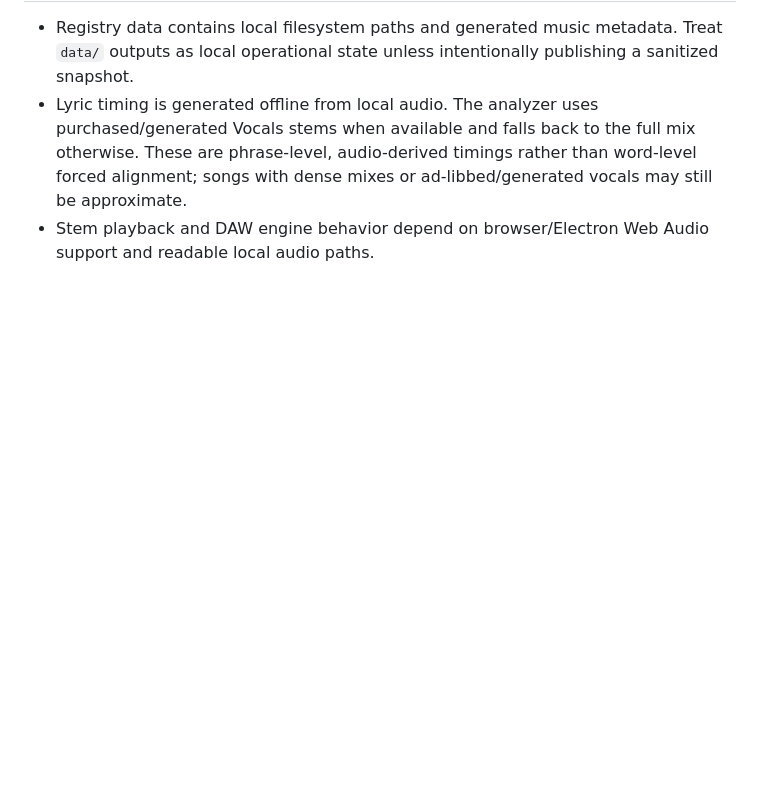
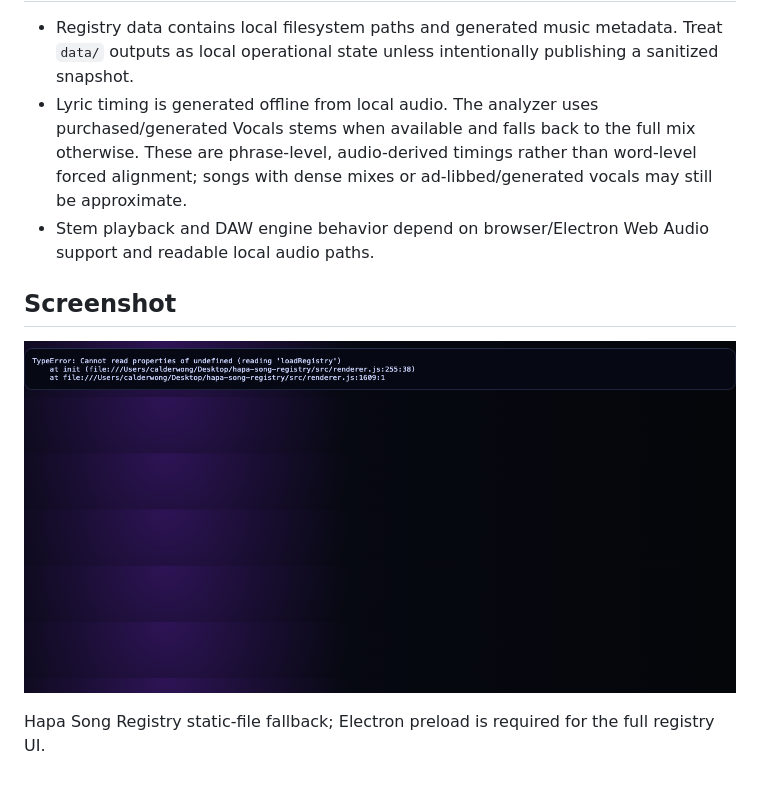
Before and after one commit to calderwong/hapa-song-registry, a Markdown page: README.md, the part around the change. Drawn GitHub-style; pictures changed too: docs/assets/screenshots/readme-hapa-song-registry-static-fallback.png (added); blank space fills up the shorter version.

Commit message:
docs: add README UI screenshot

```diff
--- a/README.md
+++ b/README.md
@@ -117,3 +117,11 @@ Bananas attribution option: contributors may opt into Bananas work-contribution
 - Registry data contains local filesystem paths and generated music metadata. Treat `data/` outputs as local operational state unless intentionally publishing a sanitized snapshot.
 - Lyric timing is generated offline from local audio. The analyzer uses purchased/generated Vocals stems when available and falls back to the full mix otherwise. These are phrase-level, audio-derived timings rather than word-level forced alignment; songs with dense mixes or ad-libbed/generated vocals may still be approximate.
 - Stem playback and DAW engine behavior depend on browser/Electron Web Audio support and readable local audio paths.
+
+<!-- HAPA-README-SCREENSHOT-2026-05-22 -->
+
+## Screenshot
+
+![hapa-song-registry UI screenshot](docs/assets/screenshots/readme-hapa-song-registry-static-fallback.png)
+
+Hapa Song Registry static-file fallback; Electron preload is required for the full registry UI.
```
